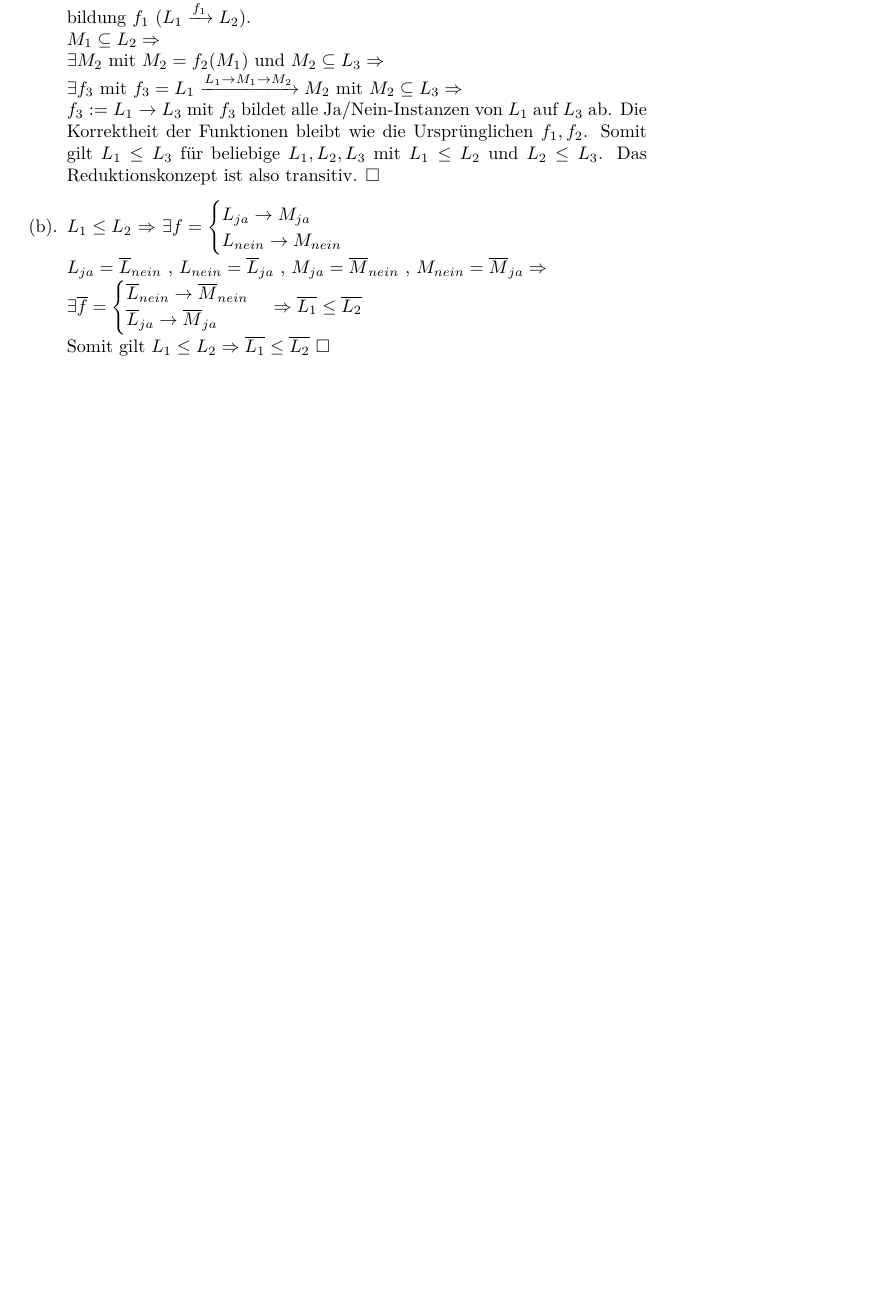
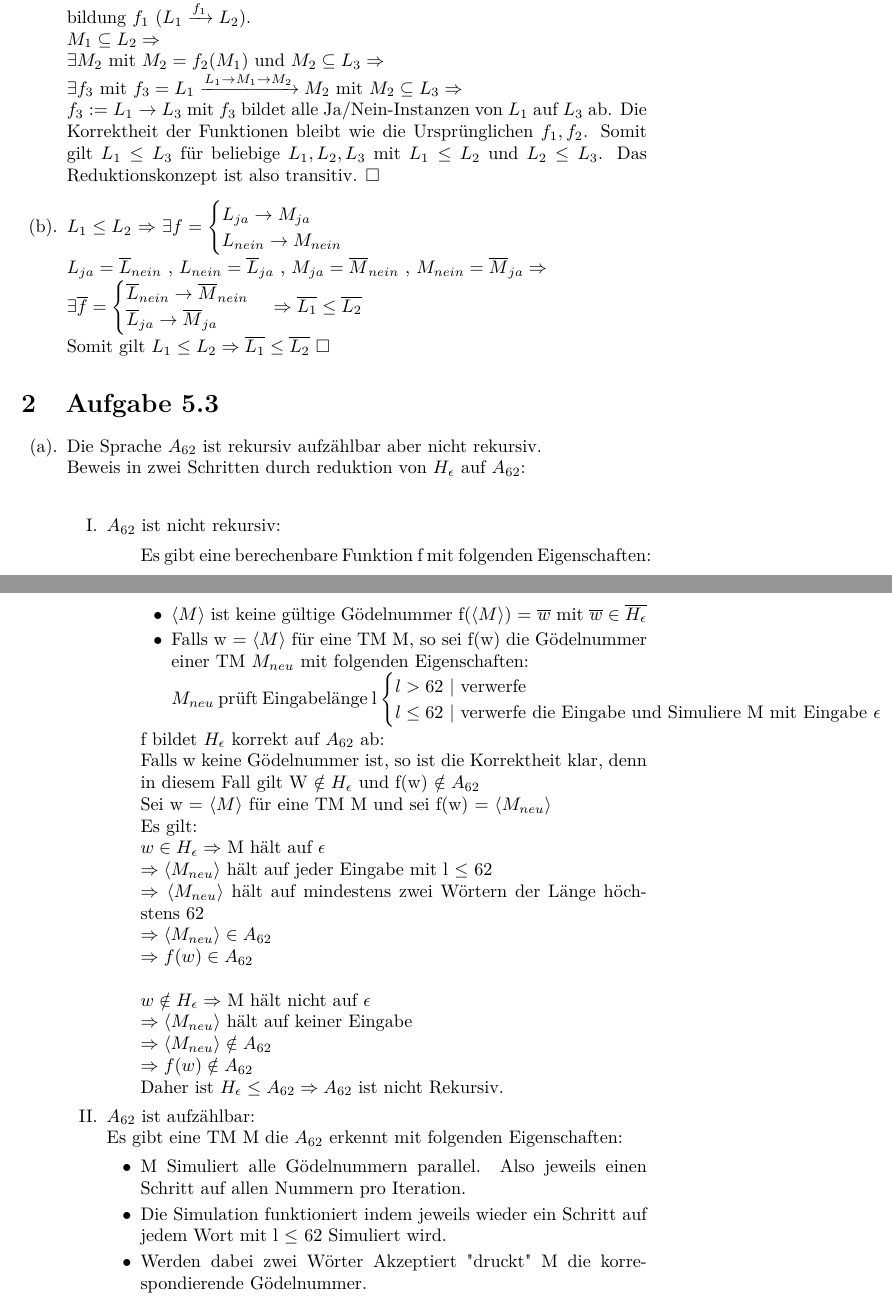
Before and after one commit to Barokoli/BukAbgabe, a LaTeX document (Aufgabe_5.tex): part of the page before the commit and two parts of pages 1 and 2 of 2 after it, the two joined at a grey line, cut so that both start at the same text, the shorter picture padded with empty space. Compiled offline with pdfLaTeX.

Commit message:
Aufgabe 5.3 a, zweiter Teil ist nicht wirklich nen Beweis...

```diff
--- a/Aufgabe_5.tex
+++ b/Aufgabe_5.tex
@@ -36,4 +36,46 @@
 				\overline{L}_{ja} \rightarrow \overline{M}_{ja}\\
 			\end{cases}\Rightarrow \overline{L_1} \leq \overline{L_2}\\$ Somit gilt $L_1 \leq L_2 \Rightarrow \overline{L_1} \leq \overline{L_2}$  $\square$
 		\end{enumerate}
+	\section[a 5.3]{Aufgabe 5.3}
+		\begin{enumerate} [label=(\alph*).]
+			\item Die Sprache $A_{62}$ ist rekursiv aufzählbar aber nicht rekursiv.\\
+			Beweis in zwei Schritten durch reduktion von $H_\epsilon$ auf $A_{62}$:\\
+			\begin{enumerate}[label=\Roman*.]
+				\item $A_{62}$ ist nicht rekursiv:
+				\begin{enumerate}[label=]
+					\item Es gibt eine berechenbare Funktion f mit folgenden Eigenschaften:\\
+					\begin{enumerate}[label=$\bullet$]
+						\item $\langle M \rangle$ ist keine gültige Gödelnummer f($\langle M \rangle$) = $\overline{w}$  mit  $\overline{w} \in \overline{H_{\epsilon}}$
+						\item Falls w = $\langle M \rangle$ für eine TM M, so sei f(w) die Gödelnummer einer TM $M_{neu}$ mit folgenden Eigenschaften:\\
+						$M_{neu}$ prüft Eingabelänge l
+							$\begin{cases}
+							l > 62$ | verwerfe$\\
+							l \leq 62 $ | verwerfe die Eingabe und Simuliere M mit Eingabe $\epsilon\\
+							\end{cases}$
+					\end{enumerate}
+					\item f bildet $H_{\epsilon}$ korrekt auf $A_{62}$ ab:\\
+					Falls w keine Gödelnummer ist, so ist die Korrektheit klar, denn in diesem Fall gilt W $\notin H_{\epsilon}$ und f(w) $\notin A_{62}$\\
+					Sei w = $\langle M \rangle$ für eine TM M und sei f(w) = $\langle M_{neu} \rangle$\\
+					Es gilt:\\
+					$w \in H_{\epsilon} \Rightarrow$ M hält auf $\epsilon$\\
+					$\Rightarrow \langle M_{neu} \rangle$ hält auf jeder Eingabe mit l $\leq$ 62\\
+					$\Rightarrow \langle M_{neu} \rangle$ hält auf mindestens zwei Wörtern der Länge höchstens 62\\
+					$\Rightarrow \langle M_{neu} \rangle \in A_{62}$\\
+					$\Rightarrow f(w) \in A_{62}$
+					\\\\
+					$w \notin H_{\epsilon} \Rightarrow$ M hält nicht auf $\epsilon$\\
+					$\Rightarrow \langle M_{neu} \rangle$ hält auf keiner Eingabe\\
+					$\Rightarrow \langle M_{neu} \rangle \notin A_{62}$\\
+					$\Rightarrow f(w) \notin A_{62}$\\
+					Daher ist $H_{\epsilon} \leq A_{62} \Rightarrow A_{62}$ ist nicht Rekursiv.
+				\end{enumerate}
+			\item $A_{62}$ ist aufzählbar:\\
+			Es gibt eine TM M die $A_{62}$ erkennt mit folgenden Eigenschaften:
+			\begin{enumerate}[label=$\bullet$]
+				\item M Simuliert alle Gödelnummern parallel. Also jeweils einen Schritt auf allen Nummern pro Iteration.
+				\item Die Simulation funktioniert indem jeweils wieder ein Schritt auf jedem Wort mit l $\leq$ 62 Simuliert wird.
+				\item Werden dabei zwei Wörter Akzeptiert "druckt" M die korrespondierende Gödelnummer.
+			\end{enumerate}
+			\end{enumerate}
+		\end{enumerate}
 \end{document}
```
Also changed, not shown: Aufgabe_5.pdf.
